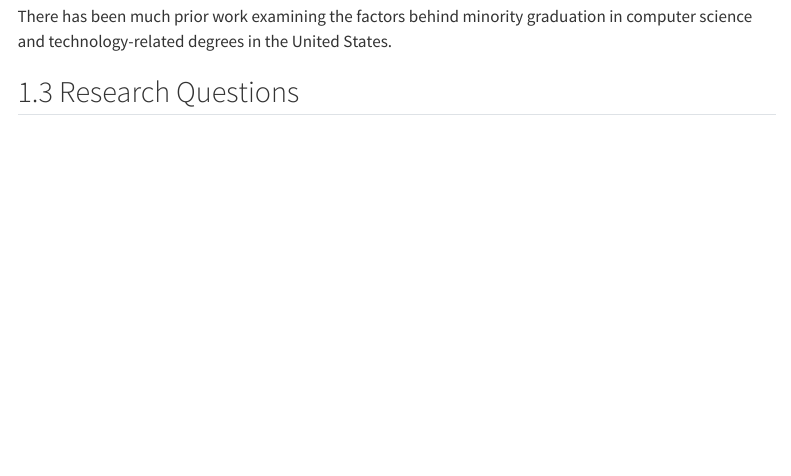
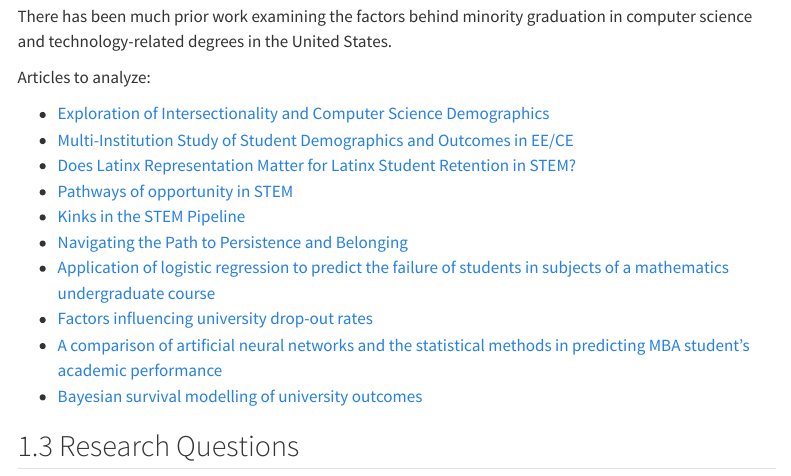
Before and after one commit to RobertMceachron/CSUCI-COMPSCI-Research, a Quarto document (report.qmd): the page in a window 1100 px wide, from 1280 px down. Rendered offline with R 4.5, knitr and Pandoc in place of Quarto, with nearby package versions; some code elsewhere in the file could not run offline; menus at the side of the page are left out; long lines of code are wrapped.

Commit message:
added a list of articles to look into for the lit review section

```diff
--- a/report.qmd
+++ b/report.qmd
@@ -81,6 +81,19 @@ a whole.
 There has been much prior work examining the factors behind minority
 graduation in computer science and technology-related degrees in the
 United States.
+
+Articles to analyze:
+
+- [Exploration of Intersectionality and Computer Science Demographics](https://dl-acm-org.ezproxy.csuci.edu/doi/abs/10.1145/3445985)
+- [Multi-Institution Study of Student Demographics and Outcomes in EE/CE](https://ieeexplore-ieee-org.ezproxy.csuci.edu/document/6881755)
+- [Does Latinx Representation Matter for Latinx Student Retention in STEM?](https://journals-sagepub-com.ezproxy.csuci.edu/doi/full/10.1177/1538192718820532)
+- [Pathways of opportunity in STEM](https://www.proquest.com/docview/2830500411?accountid=7284&pq-origsite=primo&sourcetype=Scholarly%20Journals)
+- [Kinks in the STEM Pipeline](https://onlinelibrary-wiley-com.ezproxy.csuci.edu/doi/full/10.1111/ssm.12195?sid=vendor%3Adatabase)
+- [Navigating the Path to Persistence and Belonging](https://www.proquest.com/docview/3216947411?accountid=7284&parentSessionId=Hns4Y0dLPkO39%2BJg9MPXCqguu%2BT3eH0WSNhprh2nZa4%3D&pq-origsite=primo&sourcetype=Scholarly%20Journals)
+- [Application of logistic regression to predict the failure of students in subjects of a mathematics undergraduate course](https://go-gale-com.ezproxy.csuci.edu/ps/i.do?p=AONE&u=csuci&id=GALE%7CA727953830&v=2.1&it=r&aty=ip)
+- [Factors influencing university drop-out rates](https://www-sciencedirect-com.ezproxy.csuci.edu/science/article/pii/S0360131509000815)
+- [A comparison of artificial neural networks and the statistical methods in predicting MBA student's academic performance](https://www.proquest.com/docview/2571493278?accountid=7284&parentSessionId=TZbp4nzWFQxMHrqm%2F7aw79k75g3YIGz6Je8SlhO6OYU%3D&pq-origsite=primo&sourcetype=Scholarly%20Journals)
+- [Bayesian survival modelling of university outcomes](https://research-ebsco-com.ezproxy.csuci.edu/c/ppuxpx/viewer/pdf/xm3q3sjrxr?route=details)
 
 ## Research Questions
 
```
